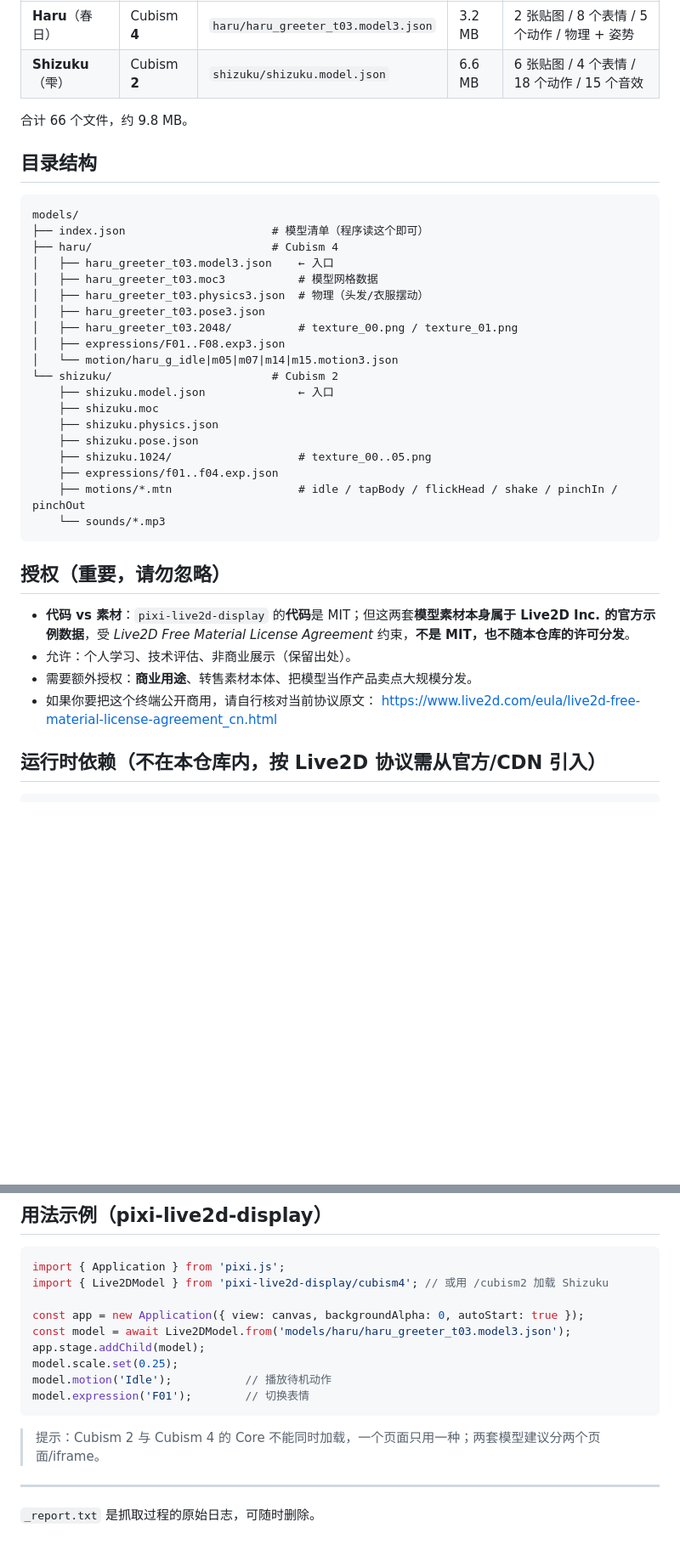
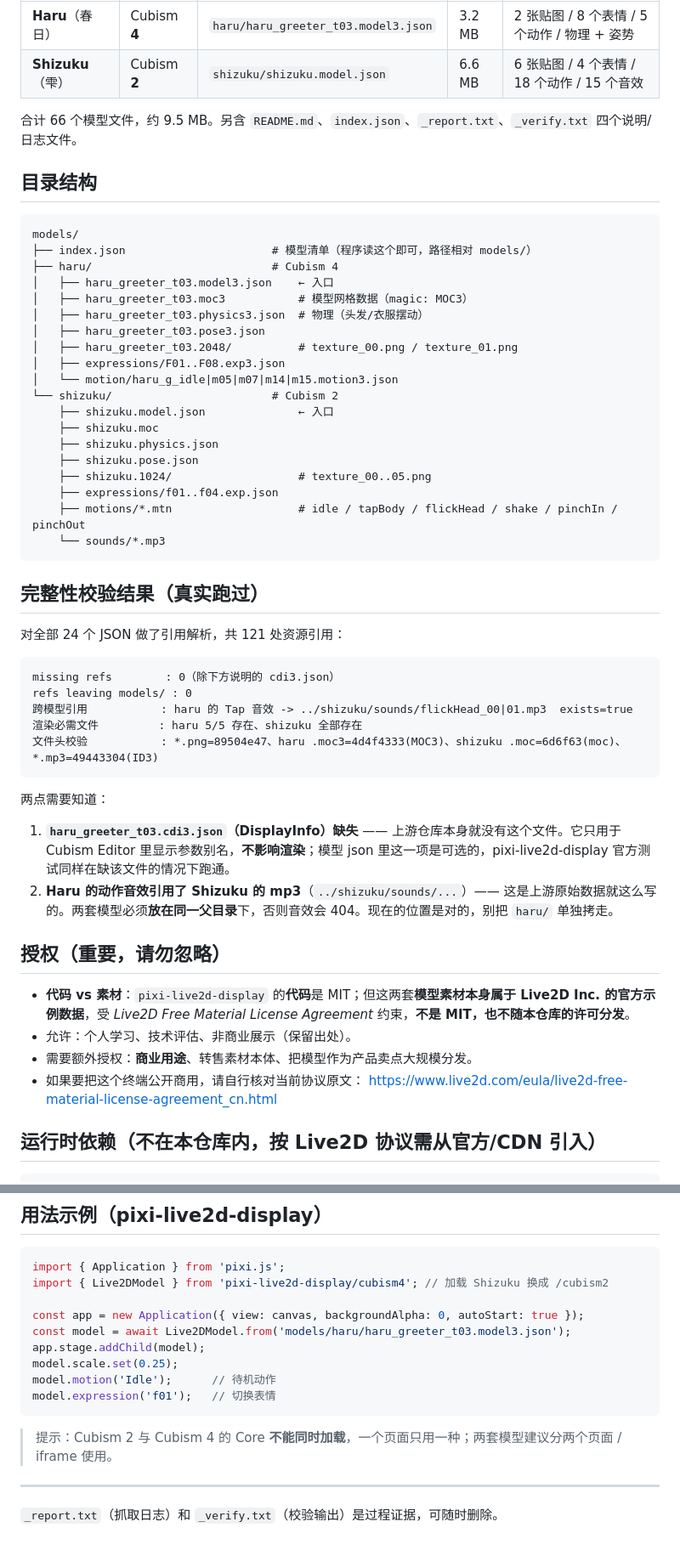
Before and after one commit to zcgura-sys/zc-signal-terminal, a Markdown page: models/README.md, 2 parts joined by grey strips. Shown at 85% size. Drawn GitHub-style; blank space fills up the shorter version.

Commit message:
zc-signal: update models/README.md

````diff
--- a/models/README.md
+++ b/models/README.md
@@ -7,16 +7,16 @@
 | **Haru**（春日） | Cubism **4** | `haru/haru_greeter_t03.model3.json` | 3.2 MB | 2 张贴图 / 8 个表情 / 5 个动作 / 物理 + 姿势 |
 | **Shizuku**（雫） | Cubism **2** | `shizuku/shizuku.model.json` | 6.6 MB | 6 张贴图 / 4 个表情 / 18 个动作 / 15 个音效 |
 
-合计 66 个文件，约 9.8 MB。
+合计 66 个模型文件，约 9.5 MB。另含 `README.md`、`index.json`、`_report.txt`、`_verify.txt` 四个说明/日志文件。
 
 ## 目录结构
 
 ```
 models/
-├── index.json                      # 模型清单（程序读这个即可）
+├── index.json                      # 模型清单（程序读这个即可，路径相对 models/）
 ├── haru/                           # Cubism 4
 │   ├── haru_greeter_t03.model3.json    ← 入口
-│   ├── haru_greeter_t03.moc3           # 模型网格数据
+│   ├── haru_greeter_t03.moc3           # 模型网格数据（magic: MOC3）
 │   ├── haru_greeter_t03.physics3.json  # 物理（头发/衣服摆动）
 │   ├── haru_greeter_t03.pose3.json
 │   ├── haru_greeter_t03.2048/          # texture_00.png / texture_01.png
@@ -33,12 +33,29 @@ models/
     └── sounds/*.mp3
 ```
 
+## 完整性校验结果（真实跑过）
+
+对全部 24 个 JSON 做了引用解析，共 121 处资源引用：
+
+```
+missing refs        : 0（除下方说明的 cdi3.json）
+refs leaving models/ : 0
+跨模型引用           : haru 的 Tap 音效 -> ../shizuku/sounds/flickHead_00|01.mp3  exists=true
+渲染必需文件         : haru 5/5 存在、shizuku 全部存在
+文件头校验           : *.png=89504e47、haru .moc3=4d4f4333(MOC3)、shizuku .moc=6d6f63(moc)、*.mp3=49443304(ID3)
+```
+
+两点需要知道：
+
+1. **`haru_greeter_t03.cdi3.json`（DisplayInfo）缺失** —— 上游仓库本身就没有这个文件。它只用于 Cubism Editor 里显示参数别名，**不影响渲染**；模型 json 里这一项是可选的，pixi-live2d-display 官方测试同样在缺该文件的情况下跑通。
+2. **Haru 的动作音效引用了 Shizuku 的 mp3**（`../shizuku/sounds/...`）—— 这是上游原始数据就这么写的。两套模型必须**放在同一父目录**下，否则音效会 404。现在的位置是对的，别把 `haru/` 单独拷走。
+
 ## 授权（重要，请勿忽略）
 
 - **代码 vs 素材**：`pixi-live2d-display` 的**代码**是 MIT；但这两套**模型素材本身属于 Live2D Inc. 的官方示例数据**，受 *Live2D Free Material License Agreement* 约束，**不是 MIT，也不随本仓库的许可分发**。
 - 允许：个人学习、技术评估、非商业展示（保留出处）。
-- 需要额外授权：**商业用途**、转售素材本体、把模型当作产品卖点大规模分发。
-- 如果你要把这个终端公开商用，请自行核对当前协议原文：
+- 需要额外授权：**商业用途**、转售素材本体、把模型作为产品卖点大规模分发。
+- 如果要把这个终端公开商用，请自行核对当前协议原文：
   https://www.live2d.com/eula/live2d-free-material-license-agreement_cn.html
 
 ## 运行时依赖（不在本仓库内，按 Live2D 协议需从官方/CDN 引入）
@@ -55,18 +72,18 @@ https://cdn.jsdelivr.net/gh/dylanNew/live2d/webgl/Live2D/lib/live2d.min.js
 
 ```js
 import { Application } from 'pixi.js';
-import { Live2DModel } from 'pixi-live2d-display/cubism4'; // 或用 /cubism2 加载 Shizuku
+import { Live2DModel } from 'pixi-live2d-display/cubism4'; // 加载 Shizuku 换成 /cubism2
 
 const app = new Application({ view: canvas, backgroundAlpha: 0, autoStart: true });
 const model = await Live2DModel.from('models/haru/haru_greeter_t03.model3.json');
 app.stage.addChild(model);
 model.scale.set(0.25);
-model.motion('Idle');           // 播放待机动作
-model.expression('F01');        // 切换表情
+model.motion('Idle');      // 待机动作
+model.expression('f01');   // 切换表情
 ```
 
-> 提示：Cubism 2 与 Cubism 4 的 Core 不能同时加载，一个页面只用一种；两套模型建议分两个页面/iframe。
+> 提示：Cubism 2 与 Cubism 4 的 Core **不能同时加载**，一个页面只用一种；两套模型建议分两个页面 / iframe 使用。
 
 ---
 
-`_report.txt` 是抓取过程的原始日志，可随时删除。
+`_report.txt`（抓取日志）和 `_verify.txt`（校验输出）是过程证据，可随时删除。
````
